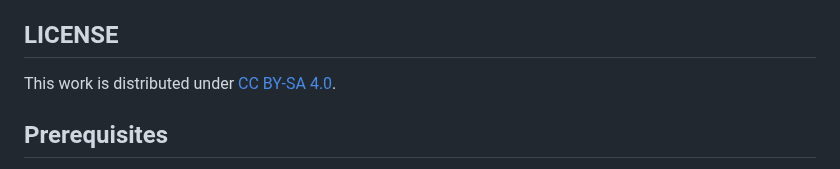
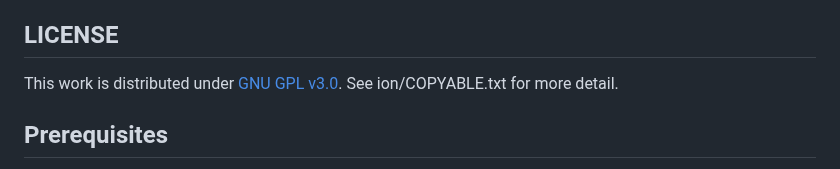
Before and after one commit to NibiriTheMan/ion.lua, a Markdown page: README.md, the part around the change. GitHub-like rendering.

```diff
--- a/README.md
+++ b/README.md
@@ -4,7 +4,7 @@ This module's name is stylised as "ion", in all lowercase.
 
 ## LICENSE
 
-This work is distributed under [CC BY-SA 4.0](https://creativecommons.org/licenses/by-sa/4.0/).
+This work is distributed under [GNU GPL v3.0]([https://creativecommons.org/licenses/by-sa/4.0/](https://www.gnu.org/licenses/gpl-3.0.html)). See ion/COPYABLE.txt for more detail.
 
 ## Prerequisites
 
```
